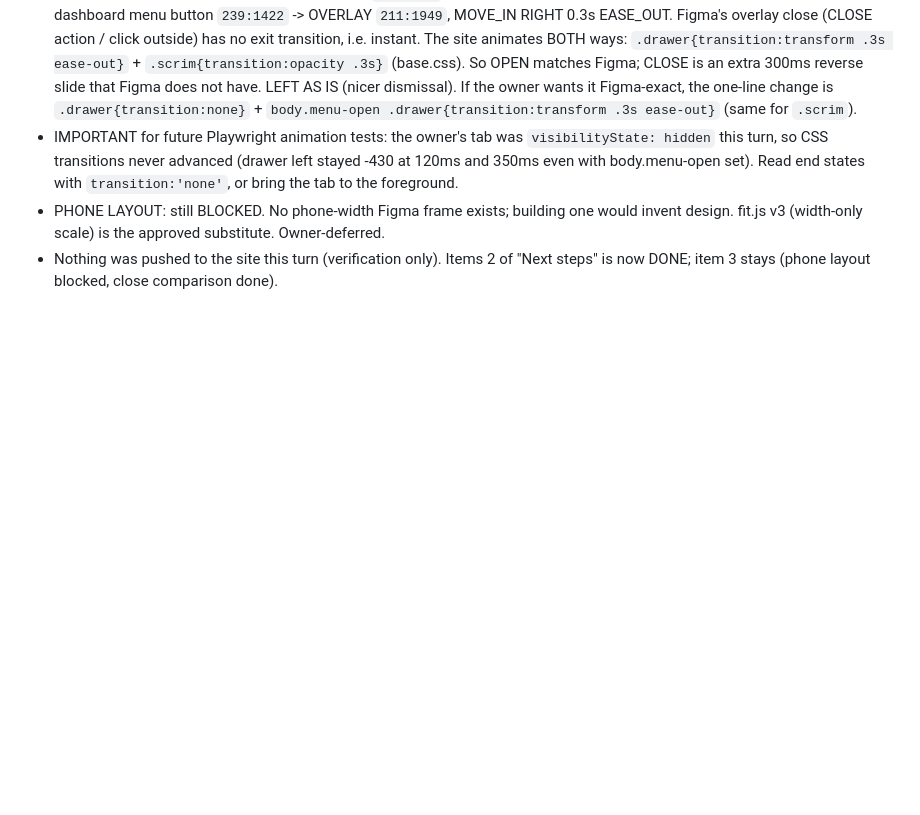
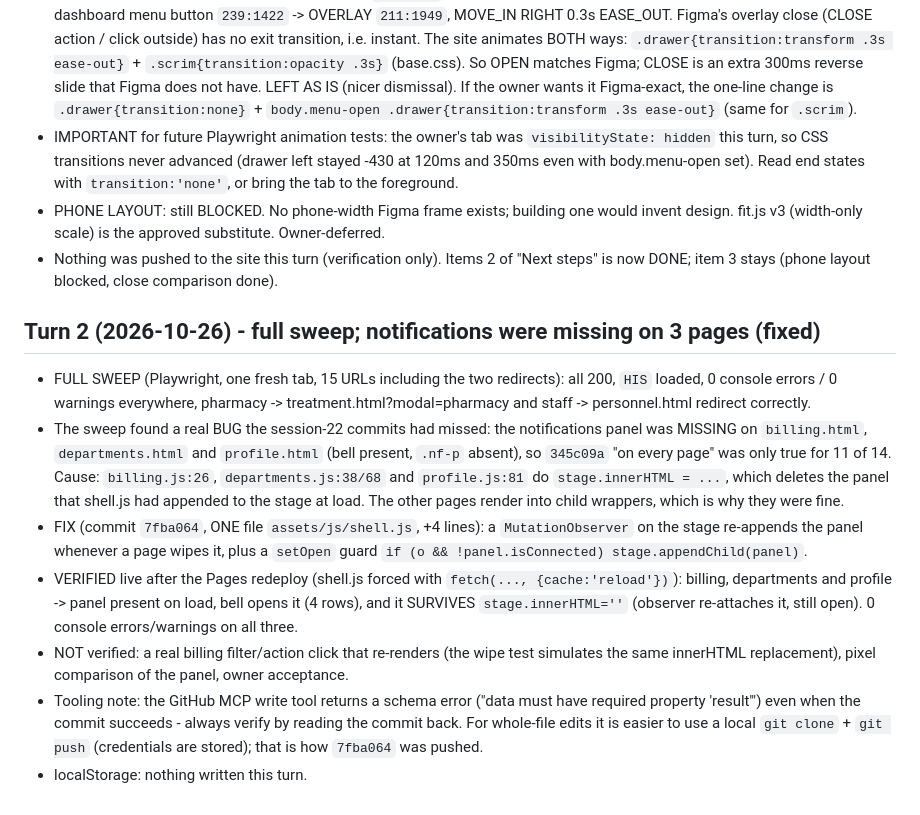
Before and after one commit to leequor/mediheal-his, a Markdown page: docs/GITHUBPROGRESS-session23-addendum.md, the part around the change. Rendered like a GitHub page; blank space fills up the shorter version.

Commit message:
docs: session 23 turn 2 - full 15-URL sweep; notifications fixed on billing/departments/profile

```diff
--- a/docs/GITHUBPROGRESS-session23-addendum.md
+++ b/docs/GITHUBPROGRESS-session23-addendum.md
@@ -40,3 +40,12 @@
 - IMPORTANT for future Playwright animation tests: the owner's tab was `visibilityState: hidden` this turn, so CSS transitions never advanced (drawer left stayed -430 at 120ms and 350ms even with body.menu-open set). Read end states with `transition:'none'`, or bring the tab to the foreground.
 - PHONE LAYOUT: still BLOCKED. No phone-width Figma frame exists; building one would invent design. fit.js v3 (width-only scale) is the approved substitute. Owner-deferred.
 - Nothing was pushed to the site this turn (verification only). Items 2 of "Next steps" is now DONE; item 3 stays (phone layout blocked, close comparison done).
+
+## Turn 2 (2026-10-26) - full sweep; notifications were missing on 3 pages (fixed)
+- FULL SWEEP (Playwright, one fresh tab, 15 URLs including the two redirects): all 200, `HIS` loaded, 0 console errors / 0 warnings everywhere, pharmacy -> treatment.html?modal=pharmacy and staff -> personnel.html redirect correctly.
+- The sweep found a real BUG the session-22 commits had missed: the notifications panel was MISSING on `billing.html`, `departments.html` and `profile.html` (bell present, `.nf-p` absent), so `345c09a` "on every page" was only true for 11 of 14. Cause: `billing.js:26`, `departments.js:38/68` and `profile.js:81` do `stage.innerHTML = ...`, which deletes the panel that shell.js had appended to the stage at load. The other pages render into child wrappers, which is why they were fine.
+- FIX (commit `7fba064`, ONE file `assets/js/shell.js`, +4 lines): a `MutationObserver` on the stage re-appends the panel whenever a page wipes it, plus a `setOpen` guard `if (o && !panel.isConnected) stage.appendChild(panel)`.
+- VERIFIED live after the Pages redeploy (shell.js forced with `fetch(..., {cache:'reload'})`): billing, departments and profile -> panel present on load, bell opens it (4 rows), and it SURVIVES `stage.innerHTML=''` (observer re-attaches it, still open). 0 console errors/warnings on all three.
+- NOT verified: a real billing filter/action click that re-renders (the wipe test simulates the same innerHTML replacement), pixel comparison of the panel, owner acceptance.
+- Tooling note: the GitHub MCP write tool returns a schema error ("data must have required property 'result'") even when the commit succeeds - always verify by reading the commit back. For whole-file edits it is easier to use a local `git clone` + `git push` (credentials are stored); that is how `7fba064` was pushed.
+- localStorage: nothing written this turn.
```
